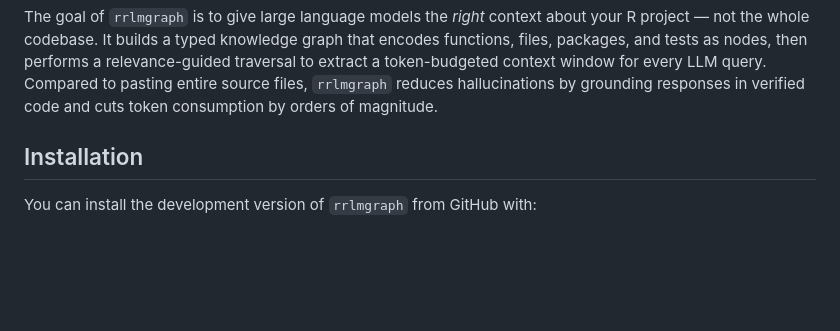
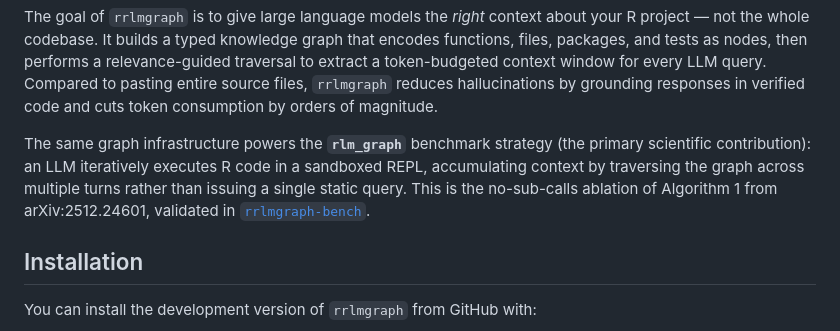
Before and after one commit to davidrsch/rrlmgraph, a Markdown page: README.md, the part around the change. Drawn GitHub-style; blank space fills up the shorter version.

Commit message:
docs: distinguish static query_context() API from rlm_graph RLM paradigm
Add a paragraph to the README intro explaining that the same graph
infrastructure powers the rlm_graph benchmark strategy (the primary
scientific contribution, Algorithm 1 no-sub-calls ablation,
arXiv:2512.24601), and link to rrlmgraph-bench for the full evaluation.

```diff
--- a/README.md
+++ b/README.md
@@ -15,6 +15,13 @@ performs a relevance-guided traversal to extract a token-budgeted context
 window for every LLM query. Compared to pasting entire source files,
 `rrlmgraph` reduces hallucinations by grounding responses in verified code and
 cuts token consumption by orders of magnitude.
+
+The same graph infrastructure powers the **`rlm_graph`** benchmark strategy
+(the primary scientific contribution): an LLM iteratively executes R code in
+a sandboxed REPL, accumulating context by traversing the graph across
+multiple turns rather than issuing a single static query. This is the
+no-sub-calls ablation of Algorithm 1 from arXiv:2512.24601, validated in
+[`rrlmgraph-bench`](https://github.com/davidrsch/rrlmgraph-bench).
 
 ## Installation
 
```
